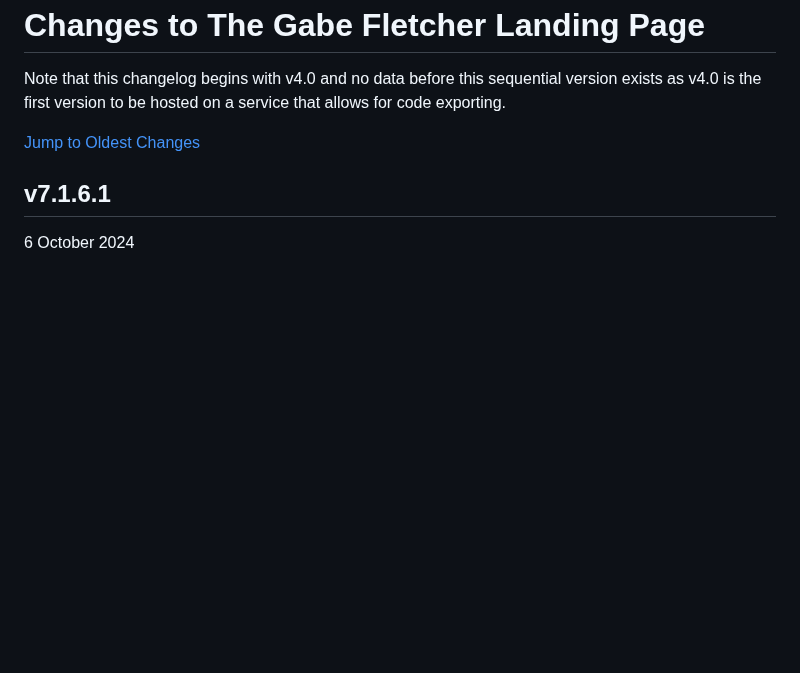
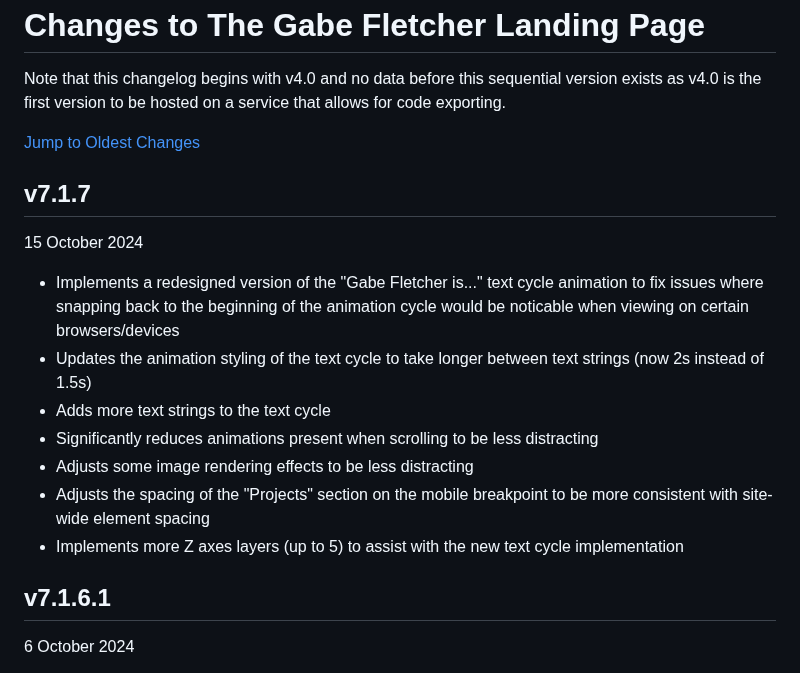
Before and after one commit to gabefletch/site, a Markdown page: changes.md, the part around one of its changes. GitHub-like rendering; blank space fills up the shorter version.

```diff
--- a/changes.md
+++ b/changes.md
@@ -3,6 +3,15 @@ Note that this changelog begins with v4.0 and no data before this sequential ver
 
 [Jump to Oldest Changes](https://github.com/gabefletch/site/blob/main/changes.md#v40)
 
+## v7.1.7
+15 October 2024
+- Implements a redesigned version of the "Gabe Fletcher is..." text cycle animation to fix issues where snapping back to the beginning of the animation cycle would be noticable when viewing on certain browsers/devices
+- Updates the animation styling of the text cycle to take longer between text strings (now 2s instead of 1.5s)
+- Adds more text strings to the text cycle
+- Significantly reduces animations present when scrolling to be less distracting
+- Adjusts some image rendering effects to be less distracting
+- Adjusts the spacing of the "Projects" section on the mobile breakpoint to be more consistent with site-wide element spacing
+- Implements more Z axes layers (up to 5) to assist with the new text cycle implementation
 ## v7.1.6.1
 6 October 2024
 - Fixes an issue on `/somniate/releases` where the "Listen" button was layered above the top nav bar, causing unintended overlapping when scrolling, navbar Z position is now set to 2 rather than 1
```
Also changed, not shown: other parts of changes.md (+1 -1 lines).
